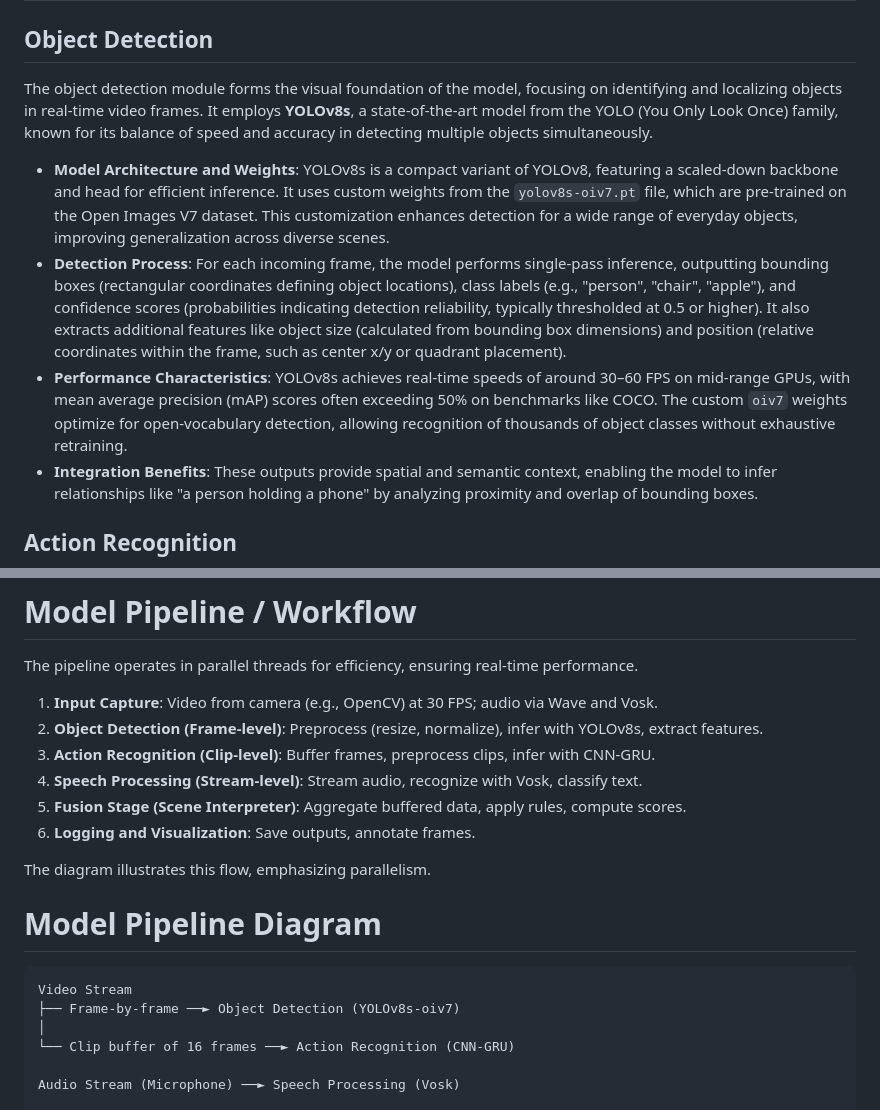
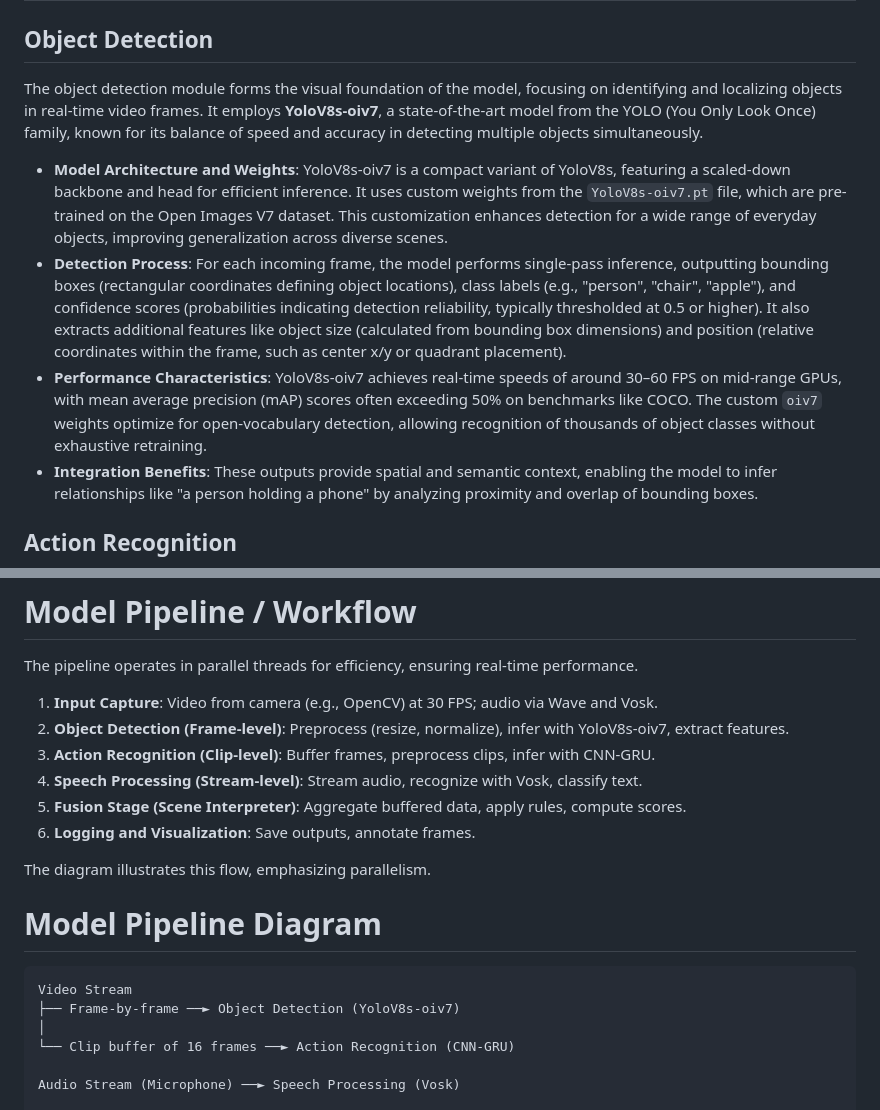
Before and after one commit to Madhur-Prakash/Samsung-AI, a Markdown page: readme/action-module-README.md, 2 parts joined by grey strips. Rendered like a GitHub page.

````diff
--- a/readme/action-module-README.md
+++ b/readme/action-module-README.md
@@ -13,11 +13,11 @@ The model is designed for efficiency, running on standard hardware with real-tim
 # Components
 
 ## Object Detection
-The object detection module forms the visual foundation of the model, focusing on identifying and localizing objects in real-time video frames. It employs **YOLOv8s**, a state-of-the-art model from the YOLO (You Only Look Once) family, known for its balance of speed and accuracy in detecting multiple objects simultaneously.
+The object detection module forms the visual foundation of the model, focusing on identifying and localizing objects in real-time video frames. It employs **YoloV8s-oiv7**, a state-of-the-art model from the YOLO (You Only Look Once) family, known for its balance of speed and accuracy in detecting multiple objects simultaneously.
 
-- **Model Architecture and Weights**: YOLOv8s is a compact variant of YOLOv8, featuring a scaled-down backbone and head for efficient inference. It uses custom weights from the `yolov8s-oiv7.pt` file, which are pre-trained on the Open Images V7 dataset. This customization enhances detection for a wide range of everyday objects, improving generalization across diverse scenes.
+- **Model Architecture and Weights**: YoloV8s-oiv7 is a compact variant of YoloV8s, featuring a scaled-down backbone and head for efficient inference. It uses custom weights from the `YoloV8s-oiv7.pt` file, which are pre-trained on the Open Images V7 dataset. This customization enhances detection for a wide range of everyday objects, improving generalization across diverse scenes.
 - **Detection Process**: For each incoming frame, the model performs single-pass inference, outputting bounding boxes (rectangular coordinates defining object locations), class labels (e.g., "person", "chair", "apple"), and confidence scores (probabilities indicating detection reliability, typically thresholded at 0.5 or higher). It also extracts additional features like object size (calculated from bounding box dimensions) and position (relative coordinates within the frame, such as center x/y or quadrant placement).
-- **Performance Characteristics**: YOLOv8s achieves real-time speeds of around 30–60 FPS on mid-range GPUs, with mean average precision (mAP) scores often exceeding 50% on benchmarks like COCO. The custom `oiv7` weights optimize for open-vocabulary detection, allowing recognition of thousands of object classes without exhaustive retraining.
+- **Performance Characteristics**: YoloV8s-oiv7 achieves real-time speeds of around 30–60 FPS on mid-range GPUs, with mean average precision (mAP) scores often exceeding 50% on benchmarks like COCO. The custom `oiv7` weights optimize for open-vocabulary detection, allowing recognition of thousands of object classes without exhaustive retraining.
 - **Integration Benefits**: These outputs provide spatial and semantic context, enabling the model to infer relationships like "a person holding a phone" by analyzing proximity and overlap of bounding boxes.
 
 ## Action Recognition
@@ -47,7 +47,7 @@ Fusion is the core innovation, combining multimodal outputs into a unified scene
 The pipeline operates in parallel threads for efficiency, ensuring real-time performance.
 
 1. **Input Capture**: Video from camera (e.g., OpenCV) at 30 FPS; audio via Wave and Vosk.
-2. **Object Detection (Frame-level)**: Preprocess (resize, normalize), infer with YOLOv8s, extract features.
+2. **Object Detection (Frame-level)**: Preprocess (resize, normalize), infer with YoloV8s-oiv7, extract features.
 3. **Action Recognition (Clip-level)**: Buffer frames, preprocess clips, infer with CNN-GRU.
 4. **Speech Processing (Stream-level)**: Stream audio, recognize with Vosk, classify text.
 5. **Fusion Stage (Scene Interpreter)**: Aggregate buffered data, apply rules, compute scores.
@@ -58,7 +58,7 @@ The diagram illustrates this flow, emphasizing parallelism.
 # Model Pipeline Diagram
 ```
 Video Stream
-├── Frame-by-frame ──► Object Detection (YOLOv8s-oiv7)
+├── Frame-by-frame ──► Object Detection (YoloV8s-oiv7)
 │
 └── Clip buffer of 16 frames ──► Action Recognition (CNN-GRU)
 
````
Also changed, not shown: readme/maindocs.md (+5 -5 lines), readme/readme.md (+7 -7 lines).
